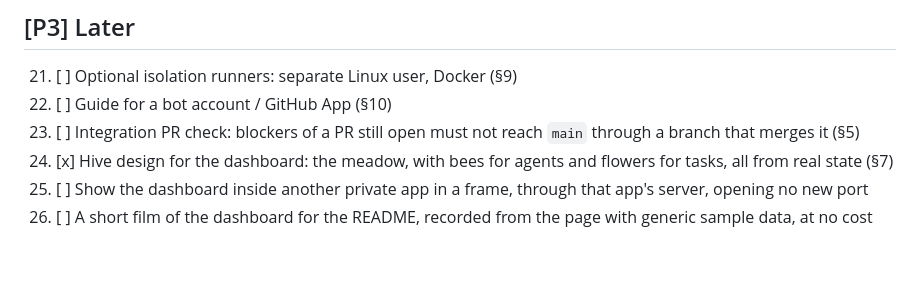
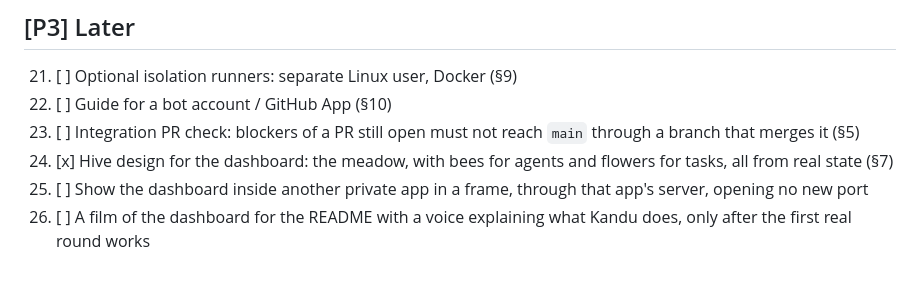
Before and after one commit to 25mordad/kandu, a Markdown page: TASKS.md, the part around the change. GitHub-like rendering.

Commit message:
Move the README film after the first real round
Co-Authored-By: Claude Opus 5.5 <noreply@anthropic.com>
Claude-Session: https://claude.ai/code/session_01EgnEzhY3VfBjCmgG86CJXQ

```diff
--- a/TASKS.md
+++ b/TASKS.md
@@ -34,4 +34,4 @@ Every task is designed and checked against harness, context and memory (§14).
 23. [ ] Integration PR check: blockers of a PR still open must not reach `main` through a branch that merges it (§5)
 24. [x] Hive design for the dashboard: the meadow, with bees for agents and flowers for tasks, all from real state (§7)
 25. [ ] Show the dashboard inside another private app in a frame, through that app's server, opening no new port
-26. [ ] A short film of the dashboard for the README, recorded from the page with generic sample data, at no cost
+26. [ ] A film of the dashboard for the README with a voice explaining what Kandu does, only after the first real round works
```
